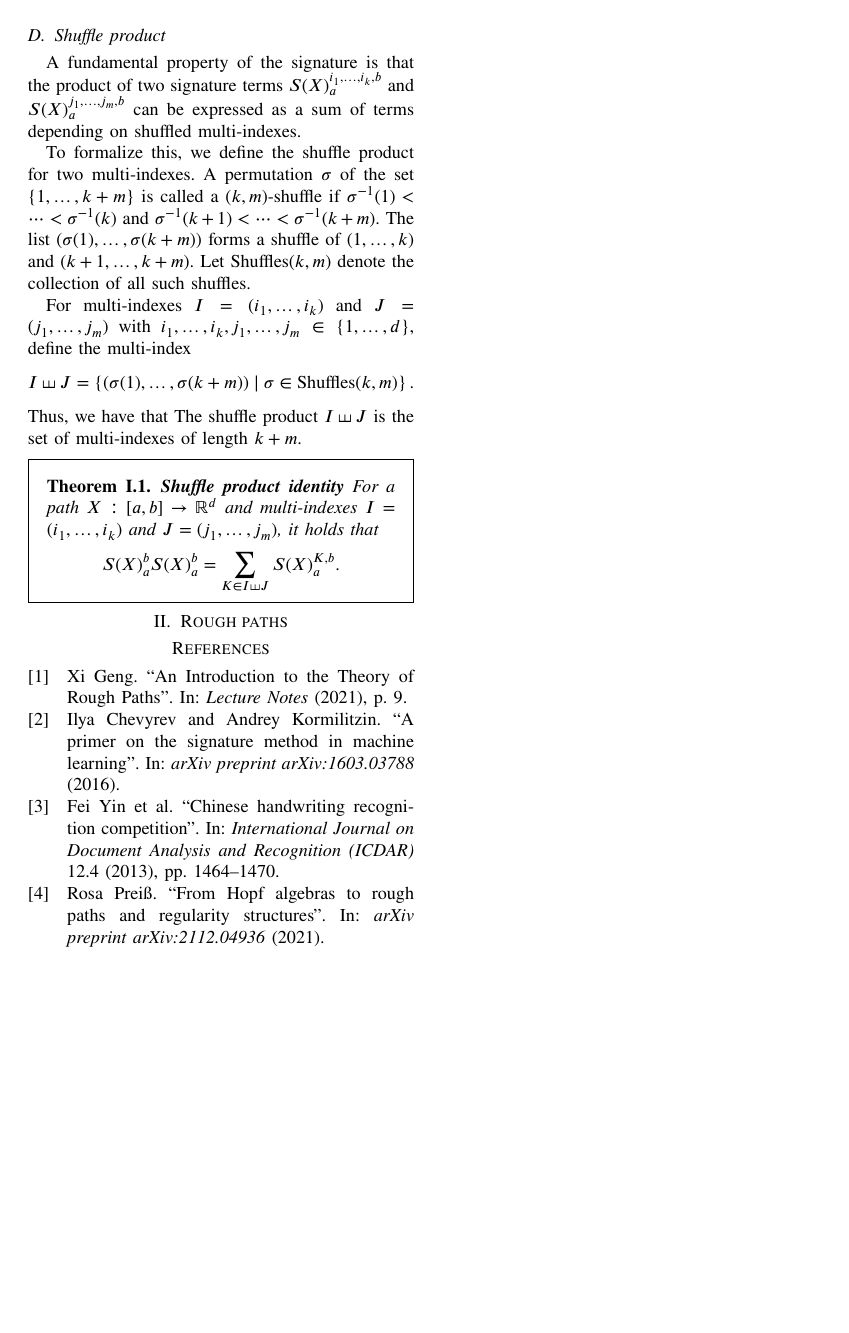
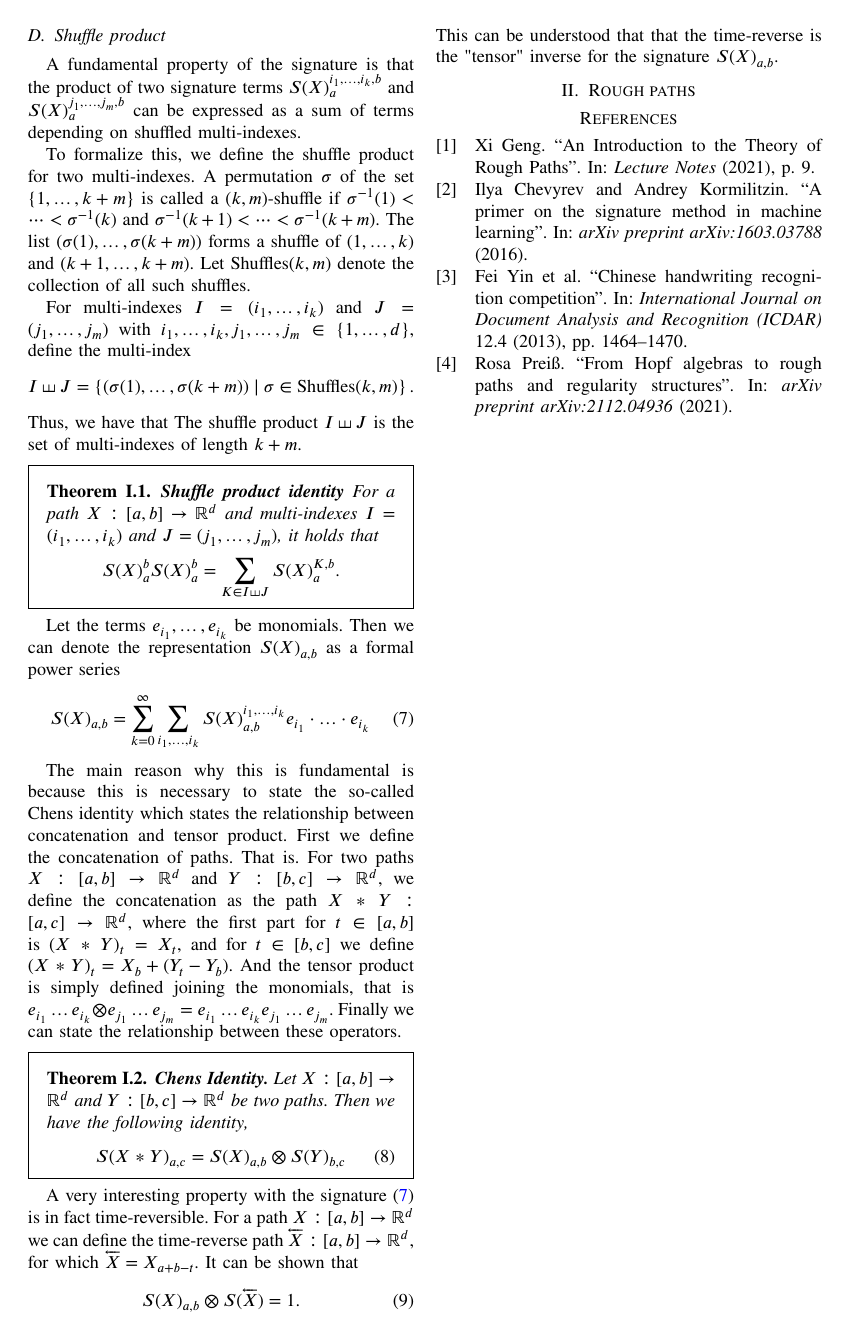
Before and after one commit to isakhammer/rough_paths, a LaTeX paper (research_project/latex/main.tex, which reads research_project/latex/background-theory.tex): page 2 of 2. Compiled offline with pdfLaTeX.

Commit message:
Added chens identity

```diff
--- a/research_project/latex/background-theory.tex
+++ b/research_project/latex/background-theory.tex
@@ -82,3 +82,31 @@ Thus, we have that The shuffle product \( I \shuffle J \) is the set of multi-in
 S(X)_a^b S(X)_a^b = \sum_{K \in I \shuffle J} S(X)_a^{K,b}.
 \]
 \end{theorem}
+
+
+
+
+Let the terms $e_{i_{1}}, \ldots, e_{i_{k}} $ be monomials. Then we can denote the representation $S( X) _{a,b}$  as a formal power series \begin{equation}
+    \label{eq:representation}
+S(X )  _{a,b} = \sum_{k=0}^{\infty}  \sum_{i_{1},\ldots , i_{k}}^{} S( X) _{a,b}^{i_{1},\ldots, i_{k}} e_{i_{1}} \cdot \ldots\cdot e_{i_{k}}
+\end{equation}
+
+The main reason why this is fundamental is because this is necessary to state the so-called Chens identity which states the relationship between concatenation and tensor product. First we define the concatenation of paths. That is. For two paths $X: \left[ a,b \right] \to \mathbb{R} ^{d}$  and $Y : \left[ b,c \right]
+\to  \mathbb{R} ^{d}$, we define the concatenation as the path $X * Y : \left[ a,c \right]  \to \mathbb{R} ^{d}$, where the first part for $t \in  \left[ a,b \right] $ is $( X* Y) _{t} = X_{t}$, and for $t \in  \left[ b,c \right] $ we define $( X*Y)
+_{t} = X_{b} + ( Y_{t} - Y_{b}) $. And the tensor product is simply defined joining the monomials, that is  $e_{i_{1}} \ldots e_{i_{k}} \otimes e_{j_{1}} \ldots e_{j_{m}}  = e_{i_{1}} \ldots e_{i_{k}}  e_{j_{1}} \ldots e_{j_{m}}$. Finally we can
+state the relationship between these operators.
+
+\begin{theorem}
+    \textbf{Chens Identity.} Let $X: \left[ a,b \right] \to  \mathbb{R} ^{d}$ and $Y: \left[ b,c \right] \to \mathbb{R} ^{d}$ be two paths. Then we have the following identity,
+    \begin{equation}
+        S( X*Y) _{a,c} = S( X) _{a,b} \otimes  S( Y) _{b,c}
+    \end{equation}
+
+\end{theorem}
+
+
+A very interesting property with the signature \eqref{eq:representation} is in fact time-reversible. For a path $X: \left[ a,b \right]  \to \mathbb{R} ^{d}$ we can define the time-reverse path $\overleftarrow{X}: \left[ a,b \right]  \to  \mathbb{R} ^{d} $, for
+which $ \overleftarrow{X}  = X_{a+b -t}$. It can be shown that \begin{equation}
+    S( X) _{a,b} \otimes S( \overleftarrow{X}) = 1.
+\end{equation}
+This can be understood that that the time-reverse is the "tensor" inverse for the signature $S( X) _{a,b}$.
```
